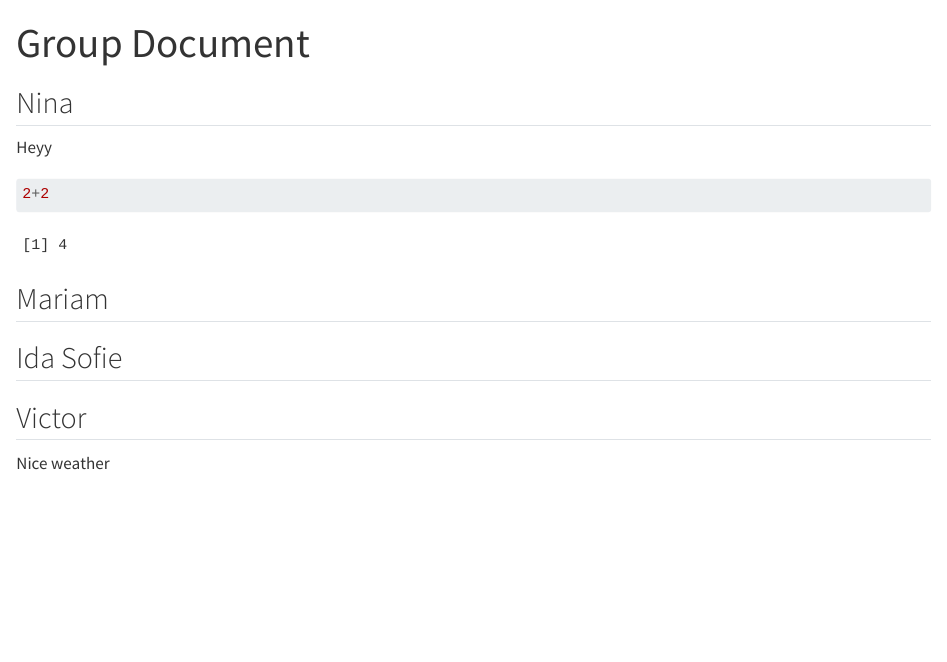
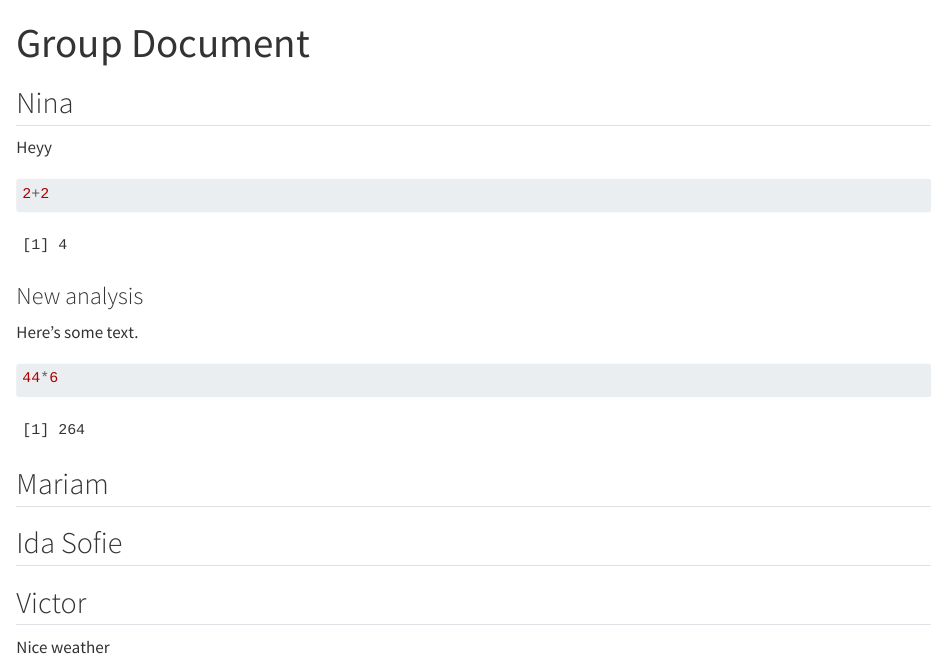
Before and after one commit to rforbiodatascience24/group19, a Quarto document (group_document.qmd): the page in a window 1100 px wide, from its top. Rendered offline with R 4.5, knitr and Pandoc in place of Quarto, with nearby package versions.

Commit message:
updated new analysis.

````diff
--- a/group_document.qmd
+++ b/group_document.qmd
@@ -10,6 +10,14 @@ Heyy
 
 ```{r}
 2+2
+```
+
+### New analysis
+
+Here's some text.
+
+```{r}
+44*6
 ```
 
 ## Mariam
````
